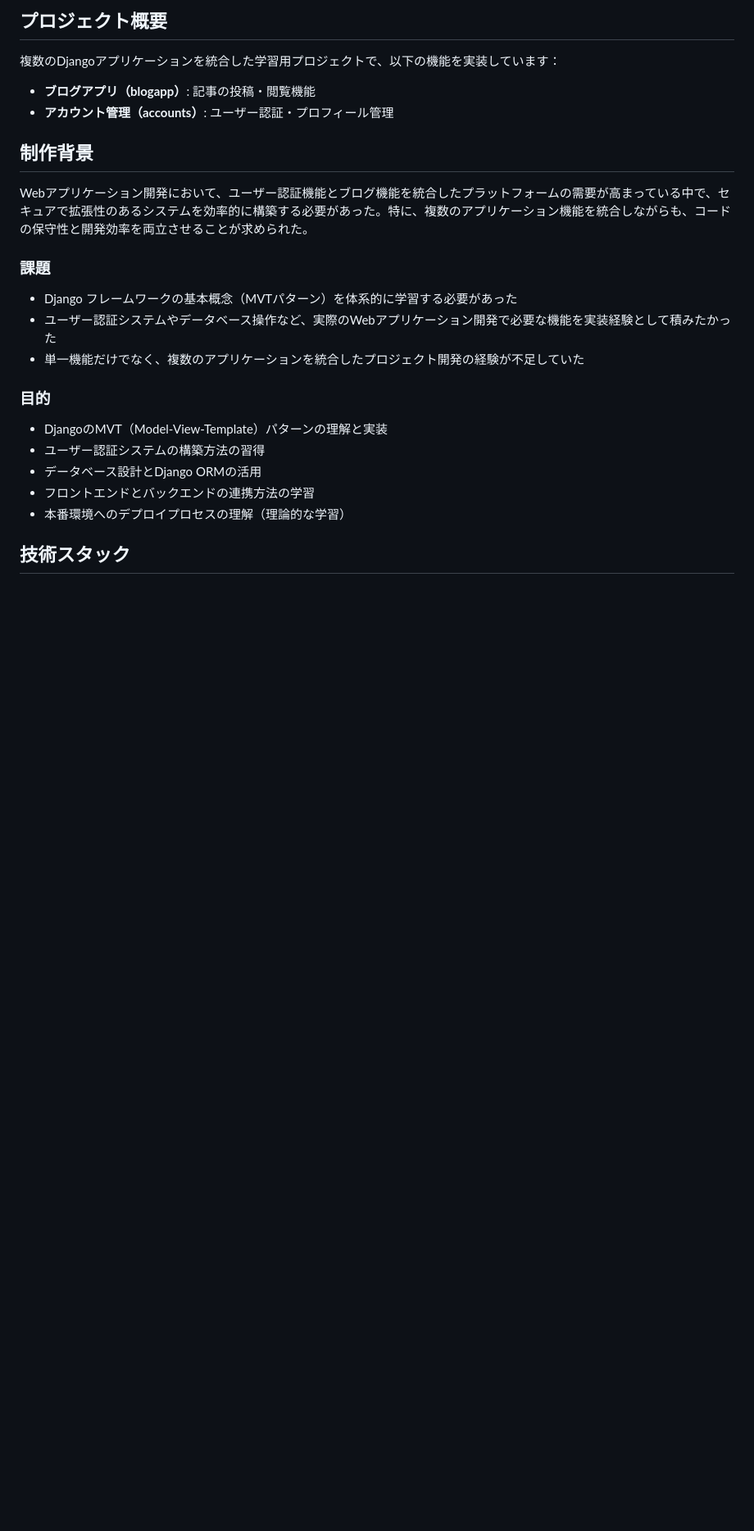
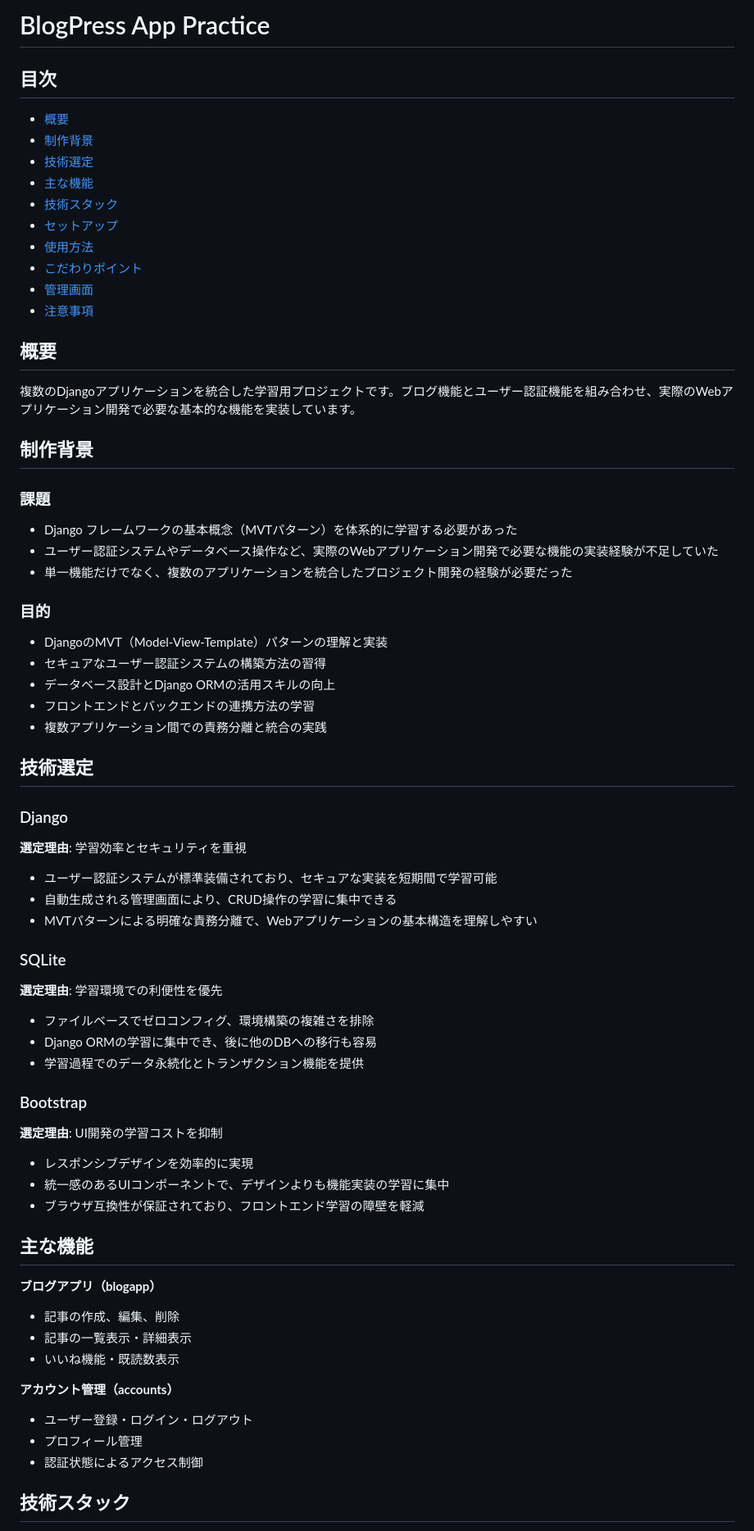
Before and after one commit to Raisei-Ito/Created-by-django, a Markdown page: README.md, the part around the change printed below. Shown: that part at 82% size. GitHub-like rendering; blank space fills up the shorter version.

```diff
--- a/README.md
+++ b/README.md
@@ -1,26 +1,68 @@
-## プロジェクト概要
+# BlogPress App Practice
 
-複数のDjangoアプリケーションを統合した学習用プロジェクトで、以下の機能を実装しています：
+## 目次
+- [概要](#概要)
+- [制作背景](#制作背景)
+- [技術選定](#技術選定)
+- [主な機能](#主な機能)
+- [技術スタック](#技術スタック)
+- [セットアップ](#セットアップ手順)
+- [使用方法](#使用方法)
+- [こだわりポイント](#こだわりポイント)
+- [管理画面](#管理画面)
+- [注意事項](#注意事項)
 
-- **ブログアプリ（blogapp）**: 記事の投稿・閲覧機能
-- **アカウント管理（accounts）**: ユーザー認証・プロフィール管理
+## 概要
 
+複数のDjangoアプリケーションを統合した学習用プロジェクトです。ブログ機能とユーザー認証機能を組み合わせ、実際のWebアプリケーション開発で必要な基本的な機能を実装しています。
 
 ## 制作背景
 
-Webアプリケーション開発において、ユーザー認証機能とブログ機能を統合したプラットフォームの需要が高まっている中で、セキュアで拡張性のあるシステムを効率的に構築する必要があった。特に、複数のアプリケーション機能を統合しながらも、コードの保守性と開発効率を両立させることが求められた。
-
 ### 課題
 - Django フレームワークの基本概念（MVTパターン）を体系的に学習する必要があった
-- ユーザー認証システムやデータベース操作など、実際のWebアプリケーション開発で必要な機能を実装経験として積みたかった
-- 単一機能だけでなく、複数のアプリケーションを統合したプロジェクト開発の経験が不足していた
+- ユーザー認証システムやデータベース操作など、実際のWebアプリケーション開発で必要な機能の実装経験が不足していた
+- 単一機能だけでなく、複数のアプリケーションを統合したプロジェクト開発の経験が必要だった
 
 ### 目的
 - DjangoのMVT（Model-View-Template）パターンの理解と実装
-- ユーザー認証システムの構築方法の習得
-- データベース設計とDjango ORMの活用
+- セキュアなユーザー認証システムの構築方法の習得
+- データベース設計とDjango ORMの活用スキルの向上
 - フロントエンドとバックエンドの連携方法の学習
-- 本番環境へのデプロイプロセスの理解（理論的な学習）
+- 複数アプリケーション間での責務分離と統合の実践
+
+## 技術選定
+
+### Django
+**選定理由**: 学習効率とセキュリティを重視
+- ユーザー認証システムが標準装備されており、セキュアな実装を短期間で学習可能
+- 自動生成される管理画面により、CRUD操作の学習に集中できる
+- MVTパターンによる明確な責務分離で、Webアプリケーションの基本構造を理解しやすい
+
+### SQLite
+**選定理由**: 学習環境での利便性を優先
+- ファイルベースでゼロコンフィグ、環境構築の複雑さを排除
+- Django ORMの学習に集中でき、後に他のDBへの移行も容易
+- 学習過程でのデータ永続化とトランザクション機能を提供
+
+### Bootstrap
+**選定理由**: UI開発の学習コストを抑制
+- レスポンシブデザインを効率的に実現
+- 統一感のあるUIコンポーネントで、デザインよりも機能実装の学習に集中
+- ブラウザ互換性が保証されており、フロントエンド学習の障壁を軽減
+
+## 主な機能
+
+**ブログアプリ（blogapp）**
+- 記事の作成、編集、削除
+- 記事の一覧表示・詳細表示
+- いいね機能・既読数表示
+
+**アカウント管理（accounts）**
+- ユーザー登録・ログイン・ログアウト
+- プロフィール管理
+- 認証状態によるアクセス制御
+
+
 
 ## 技術スタック
 
```
Also changed, not shown: other parts of README.md (+44 -109 lines).
